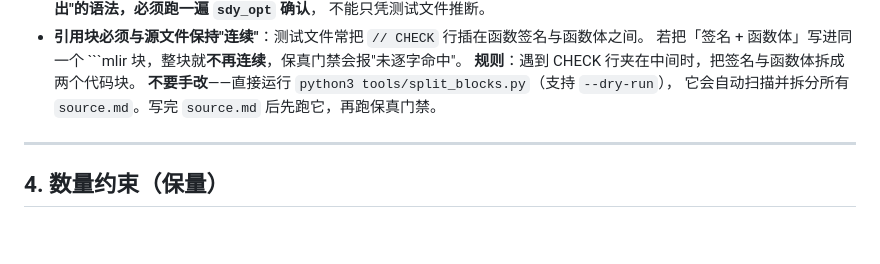
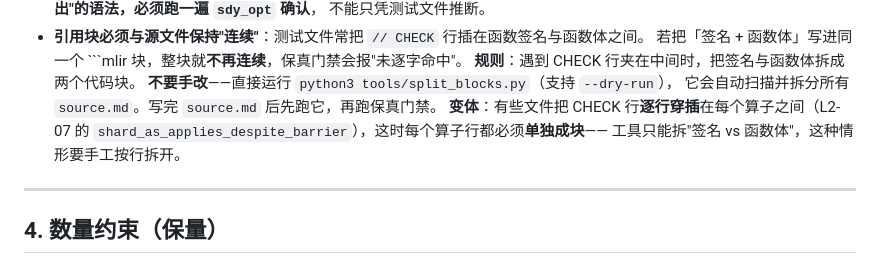
Before and after one commit to wonschangge/shardy-animation, a Markdown page: AGENTS.md, the part around the change. Rendered like a GitHub page; blank space fills up the shorter version.

Commit message:
docs(plan): note the per-line interleaved CHECK variant
L2-07 的 shard_as_applies_despite_barrier 把 CHECK 行【逐行穿插】在每个算子
之间，此时每个算子行都必须单独成块；split_blocks.py 只能拆"签名 vs 函数体"，
这种情形需手工按行拆开。补进 §3.3 的引用连续性条目。

覆盖: 不适用（约束文档更新）
验收: L2-07 按行拆分后保真门禁通过
前置: none

```diff
--- a/AGENTS.md
+++ b/AGENTS.md
@@ -127,6 +127,9 @@ python3 tools/check_render.py <课件路径>  # C 组：渲染质量
   **规则**：遇到 CHECK 行夹在中间时，把签名与函数体拆成两个代码块。
   **不要手改**——直接运行 `python3 tools/split_blocks.py`（支持 `--dry-run`），
   它会自动扫描并拆分所有 `source.md`。写完 `source.md` 后先跑它，再跑保真门禁。
+  **变体**：有些文件把 CHECK 行<b>逐行穿插</b>在每个算子之间（L2-07 的
+  `shard_as_applies_despite_barrier`），这时每个算子行都必须**单独成块**——
+  工具只能拆"签名 vs 函数体"，这种情形要手工按行拆开。
 
 ---
 
```
